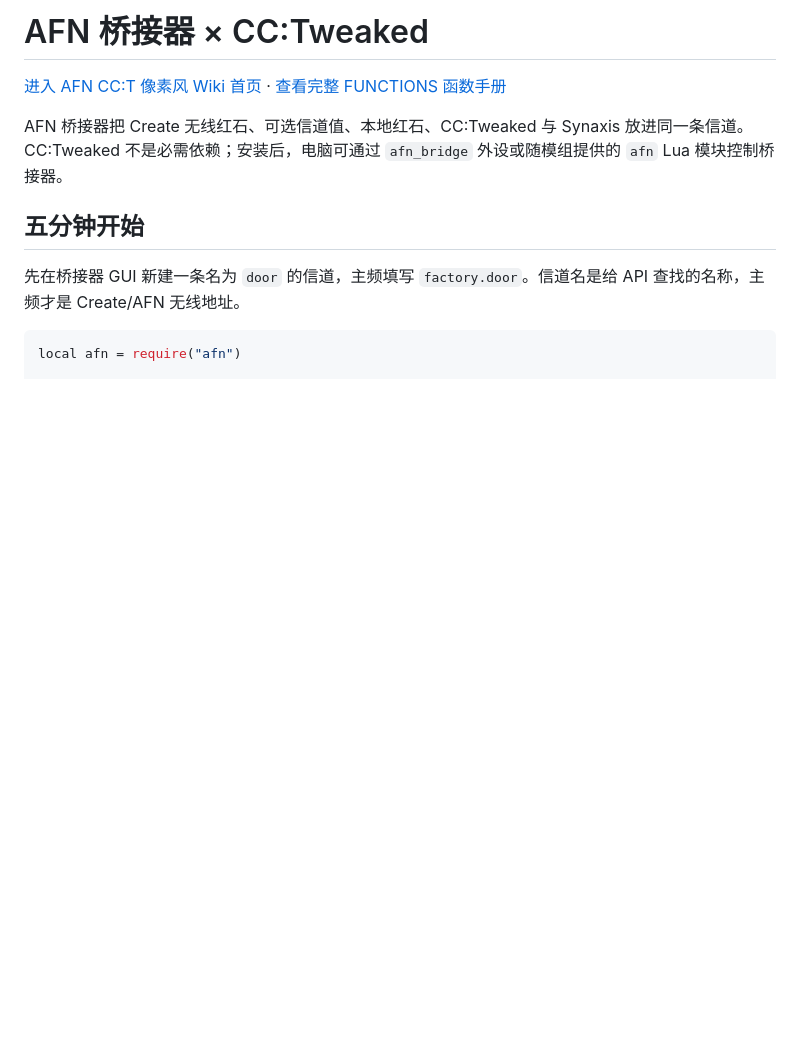
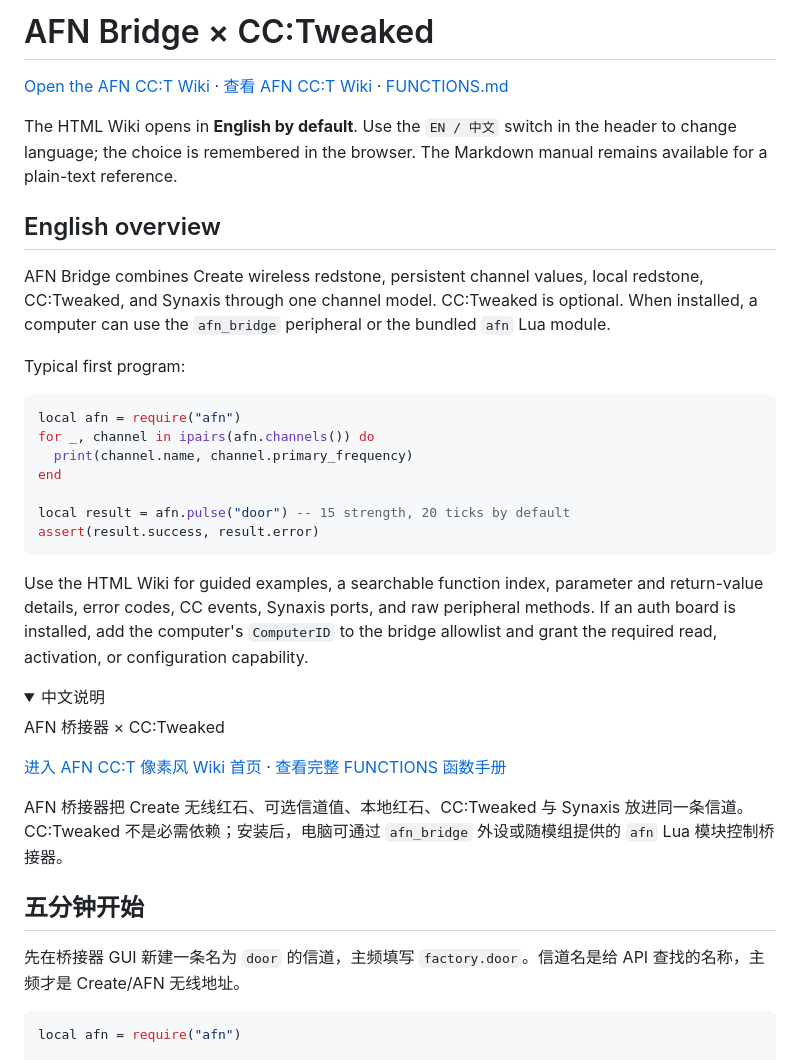
Before and after one commit to zhengkanqin/AFN-WIKI, a Markdown page: README.md, the part around one of its changes. Drawn GitHub-style; folded sections open; blank space fills up the shorter version.

````diff
--- a/README.md
+++ b/README.md
@@ -1,4 +1,31 @@
-# AFN 桥接器 × CC:Tweaked
+# AFN Bridge × CC:Tweaked
+
+[Open the AFN CC:T Wiki](./index.html) · [查看 AFN CC:T Wiki](./index.html) · [FUNCTIONS.md](./FUNCTIONS.md)
+
+The HTML Wiki opens in **English by default**. Use the `EN / 中文` switch in the header to change language; the choice is remembered in the browser. The Markdown manual remains available for a plain-text reference.
+
+## English overview
+
+AFN Bridge combines Create wireless redstone, persistent channel values, local redstone, CC:Tweaked, and Synaxis through one channel model. CC:Tweaked is optional. When installed, a computer can use the `afn_bridge` peripheral or the bundled `afn` Lua module.
+
+Typical first program:
+
+```lua
+local afn = require("afn")
+for _, channel in ipairs(afn.channels()) do
+  print(channel.name, channel.primary_frequency)
+end
+
+local result = afn.pulse("door") -- 15 strength, 20 ticks by default
+assert(result.success, result.error)
+```
+
+Use the HTML Wiki for guided examples, a searchable function index, parameter and return-value details, error codes, CC events, Synaxis ports, and raw peripheral methods. If an auth board is installed, add the computer's `ComputerID` to the bridge allowlist and grant the required read, activation, or configuration capability.
+
+<details>
+<summary>中文说明</summary>
+
+AFN 桥接器 × CC:Tweaked
 
 [进入 AFN CC:T 像素风 Wiki 首页](./index.html) · [查看完整 FUNCTIONS 函数手册](./FUNCTIONS.md)
 
````
Also changed, not shown: other parts of README.md (+2 -0 lines).
